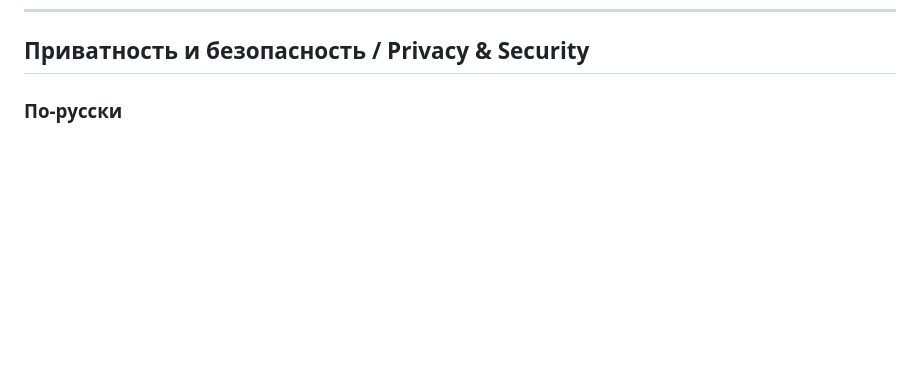
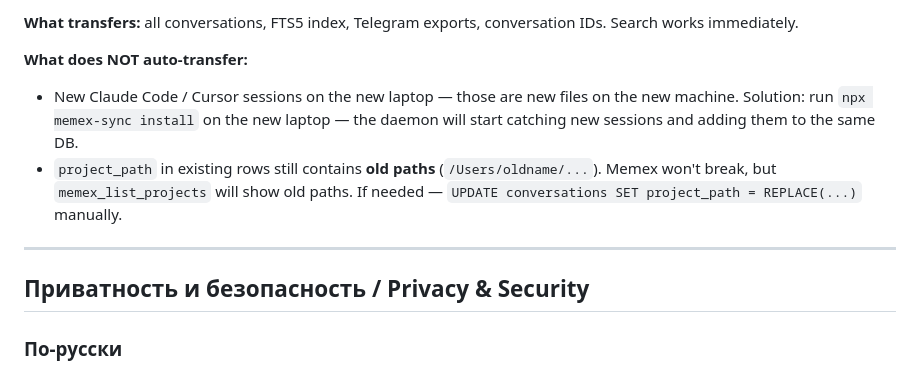
Before and after one commit to parallelclaw/memex-mvp, a Markdown page: README.md, the part around one of its changes. GitHub-like rendering; blank space fills up the shorter version.

```diff
--- a/README.md
+++ b/README.md
@@ -247,3 +327,11 @@ For 3 detailed patterns with Syncthing/rsync examples — see [MULTI_MACHINE.md]
+**What transfers:** all conversations, FTS5 index, Telegram exports, conversation IDs. Search works immediately.
+
+**What does NOT auto-transfer:**
+- New Claude Code / Cursor sessions on the new laptop — those are new files on the new machine. Solution: run `npx memex-sync install` on the new laptop — the daemon will start catching new sessions and adding them to the same DB.
+- `project_path` in existing rows still contains **old paths** (`/Users/oldname/...`). Memex won't break, but `memex_list_projects` will show old paths. If needed — `UPDATE conversations SET project_path = REPLACE(...)` manually.
+
+---
+
 ## Приватность и безопасность / Privacy & Security
 
 ### По-русски
```
Also changed, not shown: other parts of README.md (+80 -0 lines).
